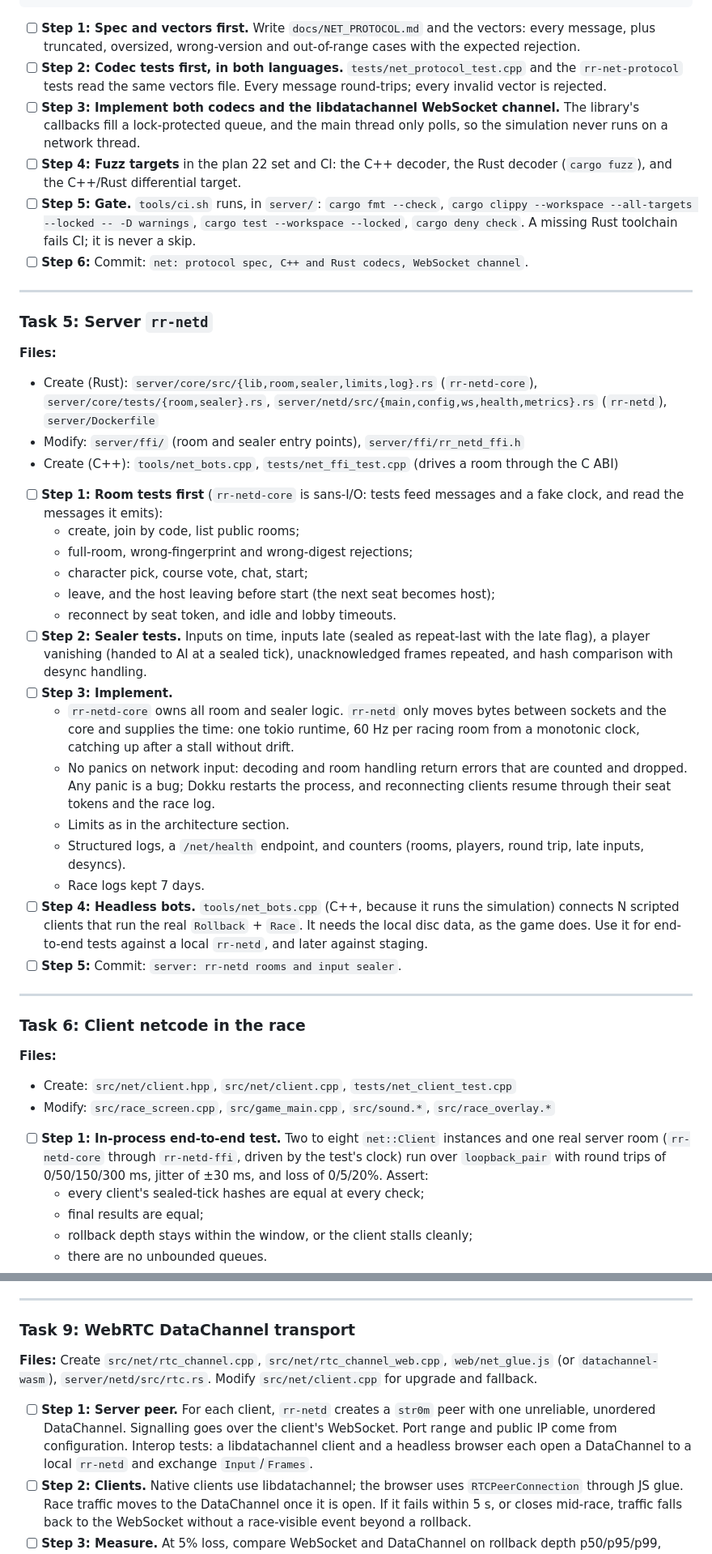
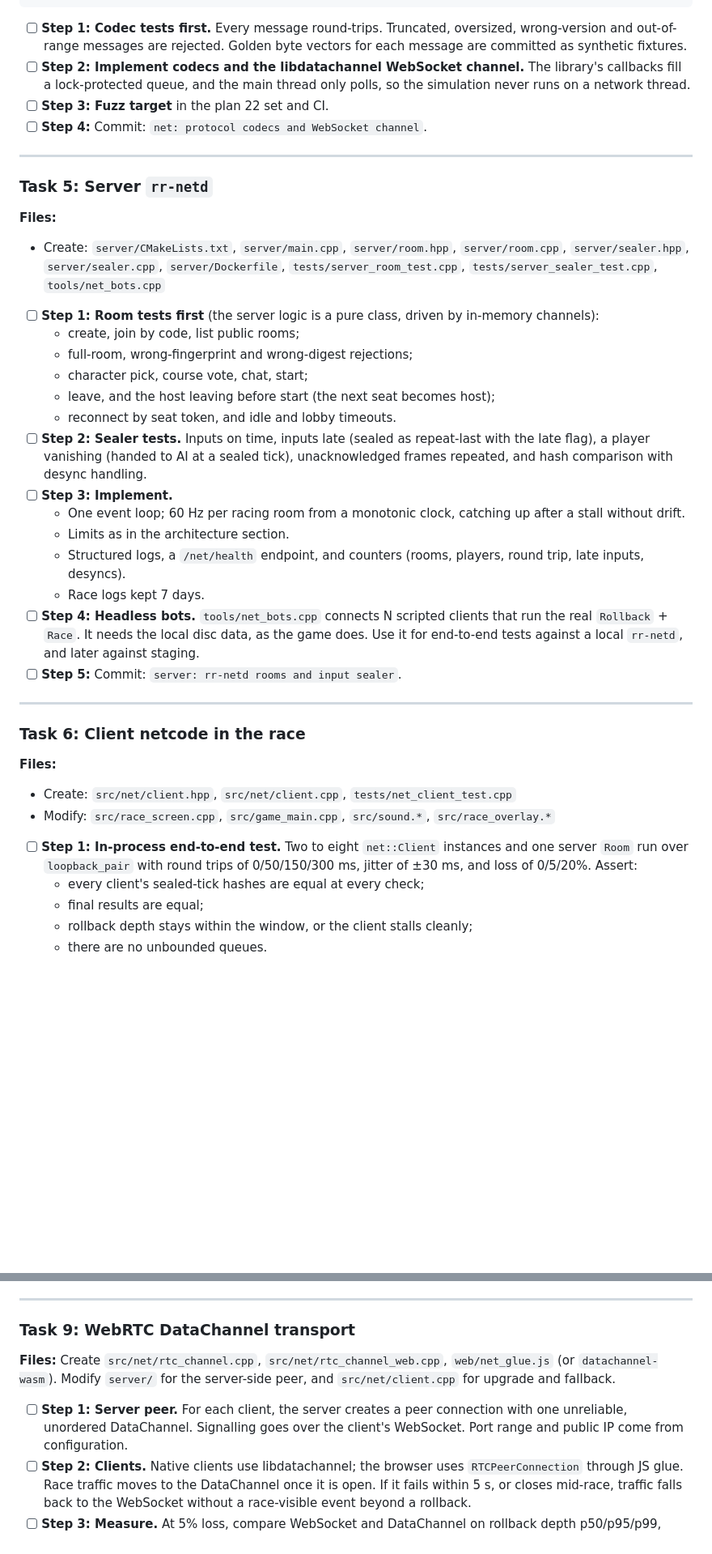
Before and after one commit to JovaniTarnowski/road-rash, a Markdown page: docs/plans/34-multiplayer.md, 2 parts joined by grey strips. Shown at 81% size. GitHub-like rendering; blank space fills up the shorter version.

````diff
--- a/docs/plans/34-multiplayer.md
+++ b/docs/plans/34-multiplayer.md
@@ -388,23 +372,19 @@ std::pair<std::unique_ptr<Channel>, std::unique_ptr<Channel>> loopback_pair(NetS
 }
 ```
 
-- [ ] **Step 1: Spec and vectors first.** Write `docs/NET_PROTOCOL.md` and the vectors: every message, plus truncated, oversized, wrong-version and out-of-range cases with the expected rejection.
-- [ ] **Step 2: Codec tests first, in both languages.** `tests/net_protocol_test.cpp` and the `rr-net-protocol` tests read the same vectors file. Every message round-trips; every invalid vector is rejected.
-- [ ] **Step 3: Implement both codecs and the libdatachannel WebSocket channel.** The library's callbacks fill a lock-protected queue, and the main thread only polls, so the simulation never runs on a network thread.
-- [ ] **Step 4: Fuzz targets** in the plan 22 set and CI: the C++ decoder, the Rust decoder (`cargo fuzz`), and the C++/Rust differential target.
-- [ ] **Step 5: Gate.** `tools/ci.sh` runs, in `server/`: `cargo fmt --check`, `cargo clippy --workspace --all-targets --locked -- -D warnings`, `cargo test --workspace --locked`, `cargo deny check`. A missing Rust toolchain fails CI; it is never a skip.
-- [ ] **Step 6:** Commit: `net: protocol spec, C++ and Rust codecs, WebSocket channel`.
+- [ ] **Step 1: Codec tests first.** Every message round-trips. Truncated, oversized, wrong-version and out-of-range messages are rejected. Golden byte vectors for each message are committed as synthetic fixtures.
+- [ ] **Step 2: Implement codecs and the libdatachannel WebSocket channel.** The library's callbacks fill a lock-protected queue, and the main thread only polls, so the simulation never runs on a network thread.
+- [ ] **Step 3: Fuzz target** in the plan 22 set and CI.
+- [ ] **Step 4:** Commit: `net: protocol codecs and WebSocket channel`.
 
 ---
 
 ### Task 5: Server `rr-netd`
 
 **Files:**
-- Create (Rust): `server/core/src/{lib,room,sealer,limits,log}.rs` (`rr-netd-core`), `server/core/tests/{room,sealer}.rs`, `server/netd/src/{main,config,ws,health,metrics}.rs` (`rr-netd`), `server/Dockerfile`
-- Modify: `server/ffi/` (room and sealer entry points), `server/ffi/rr_netd_ffi.h`
-- Create (C++): `tools/net_bots.cpp`, `tests/net_ffi_test.cpp` (drives a room through the C ABI)
+- Create: `server/CMakeLists.txt`, `server/main.cpp`, `server/room.hpp`, `server/room.cpp`, `server/sealer.hpp`, `server/sealer.cpp`, `server/Dockerfile`, `tests/server_room_test.cpp`, `tests/server_sealer_test.cpp`, `tools/net_bots.cpp`
 
-- [ ] **Step 1: Room tests first** (`rr-netd-core` is sans-I/O: tests feed messages and a fake clock, and read the messages it emits):
+- [ ] **Step 1: Room tests first** (the server logic is a pure class, driven by in-memory channels):
   - create, join by code, list public rooms;
   - full-room, wrong-fingerprint and wrong-digest rejections;
   - character pick, course vote, chat, start;
@@ -412,12 +392,11 @@ std::pair<std::unique_ptr<Channel>, std::unique_ptr<Channel>> loopback_pair(NetS
   - reconnect by seat token, and idle and lobby timeouts.
 - [ ] **Step 2: Sealer tests.** Inputs on time, inputs late (sealed as repeat-last with the late flag), a player vanishing (handed to AI at a sealed tick), unacknowledged frames repeated, and hash comparison with desync handling.
 - [ ] **Step 3: Implement.**
-  - `rr-netd-core` owns all room and sealer logic. `rr-netd` only moves bytes between sockets and the core and supplies the time: one tokio runtime, 60 Hz per racing room from a monotonic clock, catching up after a stall without drift.
-  - No panics on network input: decoding and room handling return errors that are counted and dropped. Any panic is a bug; Dokku restarts the process, and reconnecting clients resume through their seat tokens and the race log.
+  - One event loop; 60 Hz per racing room from a monotonic clock, catching up after a stall without drift.
   - Limits as in the architecture section.
   - Structured logs, a `/net/health` endpoint, and counters (rooms, players, round trip, late inputs, desyncs).
   - Race logs kept 7 days.
-- [ ] **Step 4: Headless bots.** `tools/net_bots.cpp` (C++, because it runs the simulation) connects N scripted clients that run the real `Rollback` + `Race`. It needs the local disc data, as the game does. Use it for end-to-end tests against a local `rr-netd`, and later against staging.
+- [ ] **Step 4: Headless bots.** `tools/net_bots.cpp` connects N scripted clients that run the real `Rollback` + `Race`. It needs the local disc data, as the game does. Use it for end-to-end tests against a local `rr-netd`, and later against staging.
 - [ ] **Step 5:** Commit: `server: rr-netd rooms and input sealer`.
 
 ---
@@ -428,7 +407,7 @@ std::pair<std::unique_ptr<Channel>, std::unique_ptr<Channel>> loopback_pair(NetS
 - Create: `src/net/client.hpp`, `src/net/client.cpp`, `tests/net_client_test.cpp`
 - Modify: `src/race_screen.cpp`, `src/game_main.cpp`, `src/sound.*`, `src/race_overlay.*`
 
-- [ ] **Step 1: In-process end-to-end test.** Two to eight `net::Client` instances and one real server room (`rr-netd-core` through `rr-netd-ffi`, driven by the test's clock) run over `loopback_pair` with round trips of 0/50/150/300 ms, jitter of ±30 ms, and loss of 0/5/20%. Assert:
+- [ ] **Step 1: In-process end-to-end test.** Two to eight `net::Client` instances and one server `Room` run over `loopback_pair` with round trips of 0/50/150/300 ms, jitter of ±30 ms, and loss of 0/5/20%. Assert:
   - every client's sealed-tick hashes are equal at every check;
   - final results are equal;
   - rollback depth stays within the window, or the client stalls cleanly;
@@ -493,9 +472,9 @@ Nothing else on the server changes.
 
 ### Task 9: WebRTC DataChannel transport
 
-**Files:** Create `src/net/rtc_channel.cpp`, `src/net/rtc_channel_web.cpp`, `web/net_glue.js` (or `datachannel-wasm`), `server/netd/src/rtc.rs`. Modify `src/net/client.cpp` for upgrade and fallback.
+**Files:** Create `src/net/rtc_channel.cpp`, `src/net/rtc_channel_web.cpp`, `web/net_glue.js` (or `datachannel-wasm`). Modify `server/` for the server-side peer, and `src/net/client.cpp` for upgrade and fallback.
 
-- [ ] **Step 1: Server peer.** For each client, `rr-netd` creates a `str0m` peer with one unreliable, unordered DataChannel. Signalling goes over the client's WebSocket. Port range and public IP come from configuration. Interop tests: a libdatachannel client and a headless browser each open a DataChannel to a local `rr-netd` and exchange `Input`/`Frames`.
+- [ ] **Step 1: Server peer.** For each client, the server creates a peer connection with one unreliable, unordered DataChannel. Signalling goes over the client's WebSocket. Port range and public IP come from configuration.
 - [ ] **Step 2: Clients.** Native clients use libdatachannel; the browser uses `RTCPeerConnection` through JS glue. Race traffic moves to the DataChannel once it is open. If it fails within 5 s, or closes mid-race, traffic falls back to the WebSocket without a race-visible event beyond a rollback.
 - [ ] **Step 3: Measure.** At 5% loss, compare WebSocket and DataChannel on rollback depth p50/p95/p99, late-input rate and stalls. Record the result in VERIFICATION.md. The DataChannel stays default only if it measurably helps.
 - [ ] **Step 4:** Commit: `net: WebRTC DataChannel race transport`.
````
Also changed, not shown: other parts of docs/plans/34-multiplayer.md (+12 -28 lines), docs/PROGRESS.md (+6 -20 lines), docs/plans/00-INDEX.md (+1 -2 lines).
